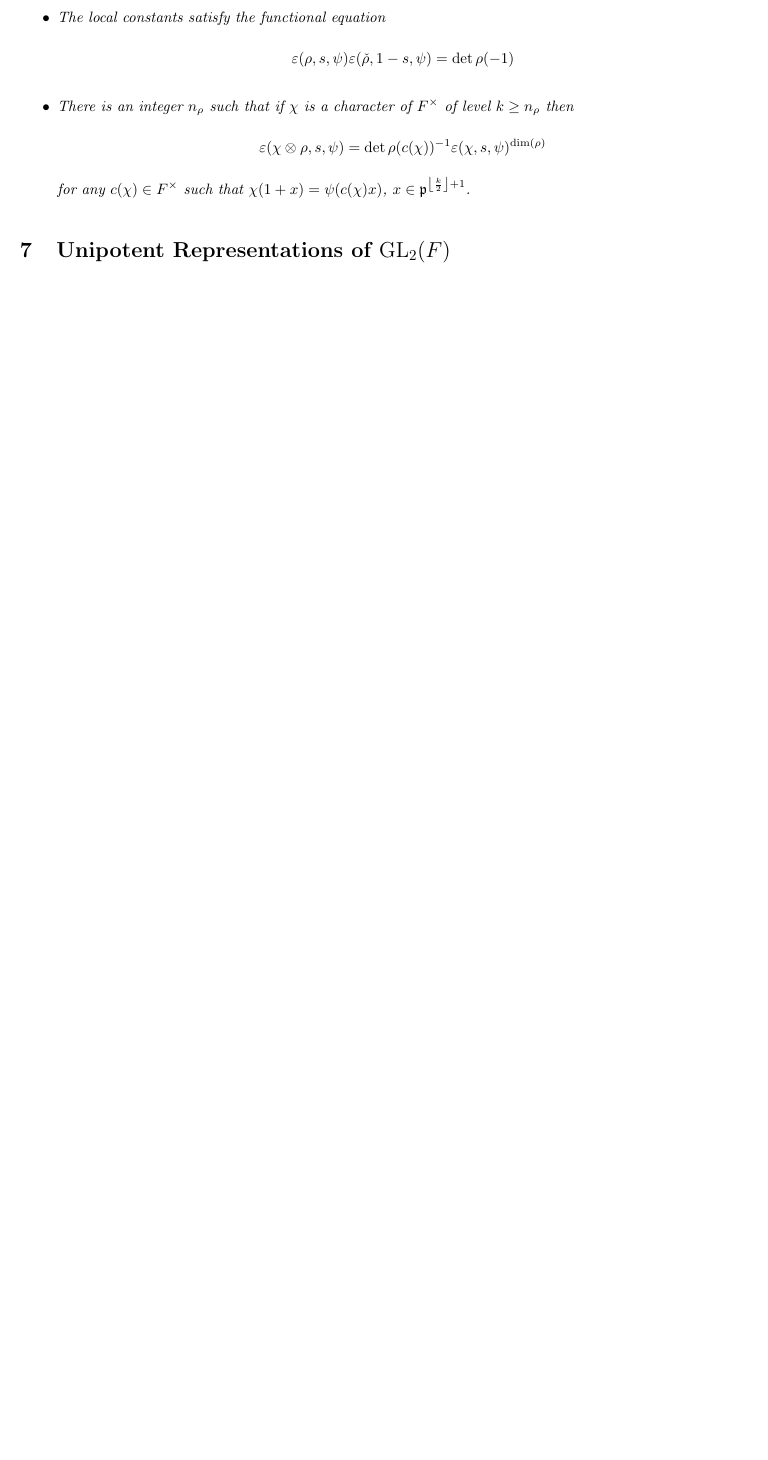
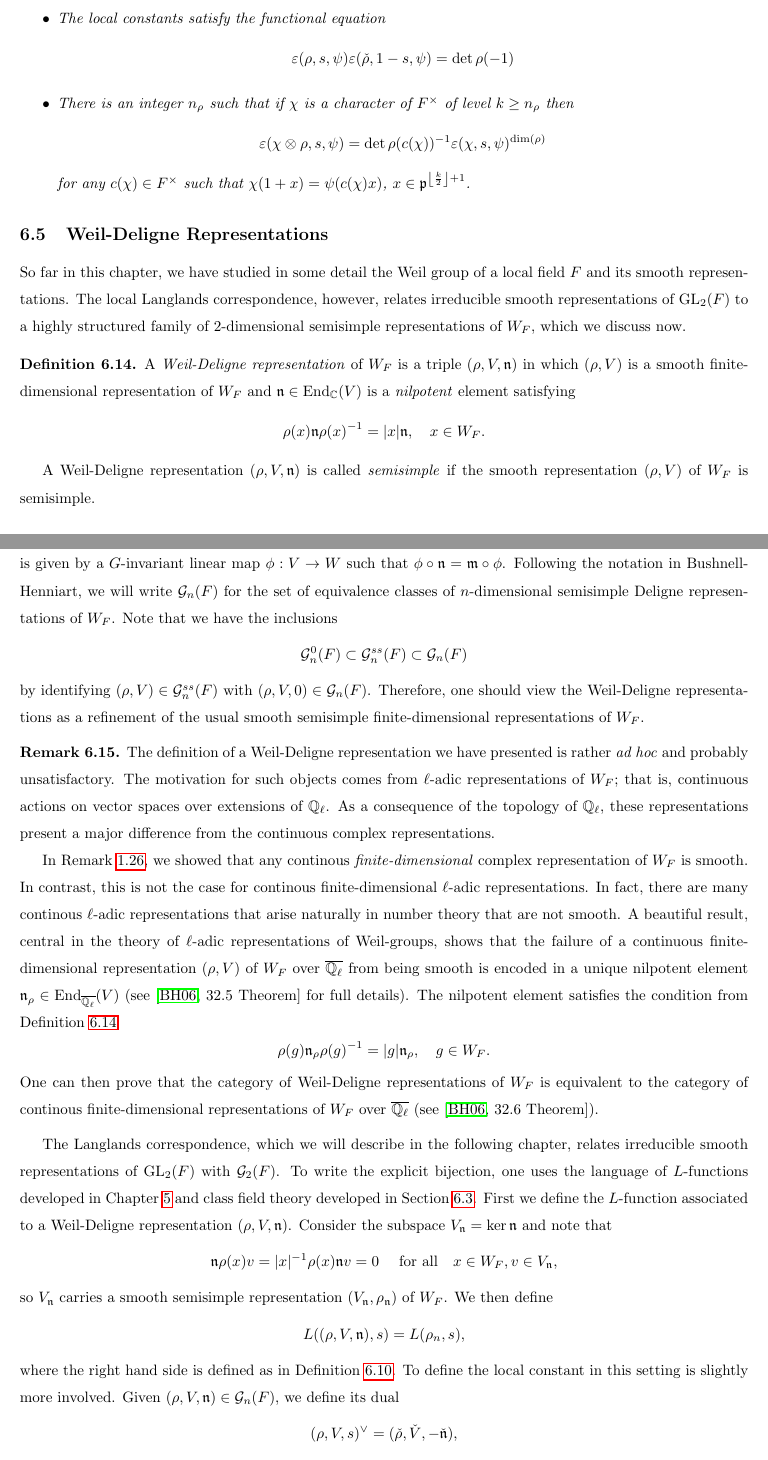
Before and after one commit to AlbertLB24/Unipotent-Local-Langlands-project, a LaTeX document (Notes.tex, which reads weil-deligne_reps.tex): part of page 63 of 72 before the commit and two parts of pages 63 and 64 of 74 after it, the two joined at a grey line, cut so that both start at the same text, the shorter picture padded with empty space. Compiled offline with pdfLaTeX.

Commit message:
Weil-Deligne Reps done

```diff
--- a/Notes.tex
+++ b/Notes.tex
@@ -65,6 +65,8 @@
 \newcommand{\GG}{\mathbb{G}}
 \newcommand{\adele}{\mathbb{A}}
 \newcommand{\pp}{\mathfrak{p}}
+\newcommand{\nn}{\mathfrak{n}}
+\newcommand{\mm}{\mathfrak{m}}
 
 % mathfra
 \newcommand{\fg}{\mathfrak{g}}
@@ -141,4 +146,3 @@
 \fi
 
 \section{Representations of Weil Groups}
-\input{weil_groups}
--- /dev/null
+++ b/weil-deligne_reps.tex
@@ -0,0 +1,29 @@
+\subsection{Weil-Deligne Representations}
+So far in this chapter, we have studied in some detail the Weil group of a local field $F$ and its smooth representations. The local Langlands correspondence, however, relates irreducible smooth representations of $\GL_2(F)$ to a highly structured family of $2$-dimensional semisimple representations of $W_F$, which we discuss now.
+
+\begin{defn}\label{defn:WeilDeligne}
+    A \textit{Weil-Deligne representation} of $W_F$ is a triple $(\rho,V,\nn)$ in which $(\rho,V)$ is a smooth finite-dimensional representation of $W_F$ and $\nn\in\End_\CC(V)$ is a \textit{nilpotent} element satisfying
+    $$\rho(x)\nn\rho(x)^{-1}=|x|\nn,\quad x\in W_F.$$
+
+    A Weil-Deligne representation $(\rho,V,\nn)$ is called \textit{semisimple} if the smooth representation $(\rho,V)$ of $W_F$ is semisimple.
+\end{defn}
+
+Naturally, the Weil-Deligne representations of $W_F$ form a category where a morphism $\phi:(\rho,V,\nn)\to(\sigma,W,\mm)$ is given by a $G$-invariant linear map $\phi:V\to W$ such that $\phi\circ\nn=\mm\circ\phi$. Following the notation in Bushnell-Henniart, we will write $\mathcal{G}_n(F)$ for the set of equivalence classes of $n$-dimensional semisimple Deligne representations of $W_F$. Note that we have the inclusions
+$$\mathcal{G}^{0}_n(F)\subset\mathcal{G}_n^{ss}(F)\subset\mathcal{G}_n(F)$$
+by identifying $(\rho,V)\in\mathcal{G}_n^{ss}(F)$ with $(\rho,V,0)\in\mathcal{G}_n(F)$. Therefore, one should view the Weil-Deligne representations as a refinement of the usual smooth semisimple finite-dimensional representations of $W_F$.
+
+\begin{rem}
+    The definition of a Weil-Deligne representation we have presented is rather \textit{ad hoc} and probably unsatisfactory. The motivation for such objects comes from $\ell$-adic representations of $W_F$; that is, continuous actions on vector spaces over extensions of $\QQ_\ell$. As a consequence of the topology of $\QQ_\ell$, these representations present a major difference from the continuous complex representations.
+
+    In Remark \ref{rem:contsmooth}, we showed that any continous \textit{finite-dimensional} complex representation of $W_F$ is smooth. In contrast, this is not the case for continous finite-dimensional $\ell$-adic representations. In fact, there are many continous $\ell$-adic representations that arise naturally in number theory that are not smooth. A beautiful result, central in the theory of $\ell$-adic representations of Weil-groups, shows that the failure of a continuous finite-dimensional representation $(\rho,V)$ of $W_F$ over $\overline{\QQ_\ell}$ from being smooth is encoded in a unique nilpotent element $\nn_\rho\in\End_{\overline{\QQ_\ell}}(V)$ (see \cite[32.5 Theorem]{BH1} for full details). The nilpotent element satisfies the condition from Definition \ref{defn:WeilDeligne}
+    $$\rho(g)\nn_\rho\rho(g)^{-1}=|g|\nn_\rho,\quad g\in W_F.$$
+    One can then prove that the category of Weil-Deligne representations of $W_F$ is equivalent to the category of continous finite-dimensional representations of $W_F$ over $\overline{\QQ_\ell}$ (see \cite[32.6 Theorem]{BH1}).
+\end{rem}
+
+The Langlands correspondence, which we will describe in the following chapter, relates irreducible smooth representations of $\GL_2(F)$ with $\mathcal{G}_2(F)$. To write the explicit bijection, one uses the language of $L$-functions developed in Chapter \ref{chap:LfuncGL2} and class field theory developed in Section \ref{sec:CFT}.
+First we define the $L$-function associated to a Weil-Deligne representation $(\rho,V,\nn)$. Consider the subspace $V_\nn=\ker\nn$ and note that
+$$\nn\rho(x)v=|x|^{-1}\rho(x)\nn v=0\quad\text{ for all}\quad x\in W_F,v\in V_\nn,$$
+so $V_\nn$ carries a smooth semisimple representation $(V_\nn,\rho_\nn)$ of $W_F$. We then define
+$$L((\rho,V,\nn),s)=L(\rho_n,s),$$
+where the right hand side is defined as in Definition \ref{defn:LfuncWeil}. To define the local constant in this setting is slightly more involved. Given $(\rho,V,\nn)\in\mathcal{G}_n(F)$, we define its dual
+$$(\rho,V,s)^\vee=(\check\rho,\check{V},-\check{\nn}),$$
```
Also changed, not shown: langlands.tex (added, +1 -0 lines), section_reps_lpg/smooth_reps.tex (+1 -1 lines), weil_groups.tex (+2 -2 lines), Notes.pdf, Notes.tex (9 more changed lines), weil-deligne_reps.tex (4 more changed lines).
